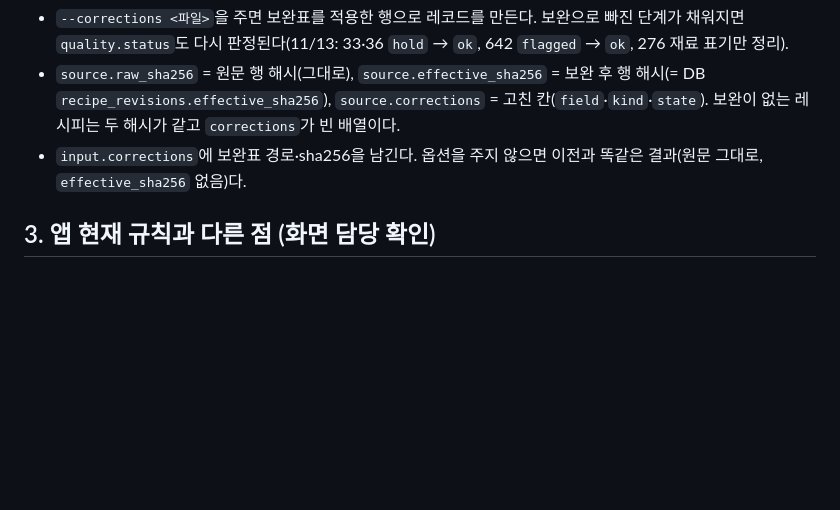
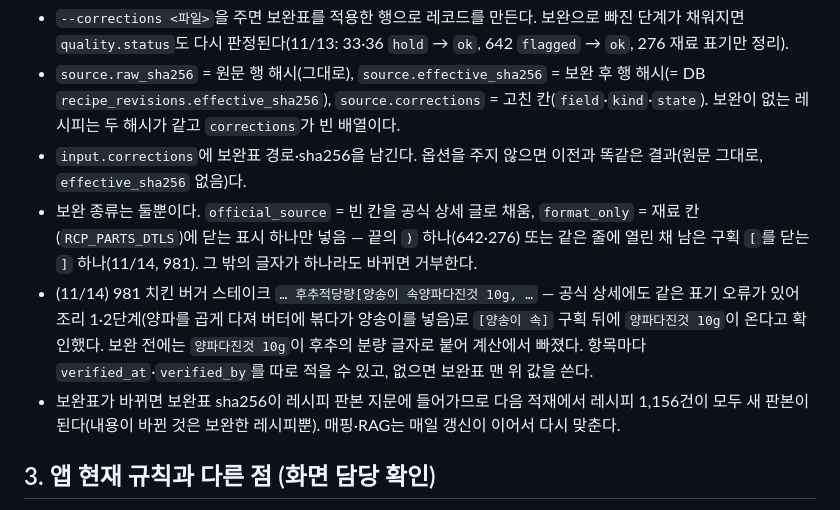
Before and after one commit to dlwlssud123/SoftwareProject, a Markdown page: docs/data/recipe_contract.md, the part around the change. Drawn GitHub-style; blank space fills up the shorter version.

Commit message:
docs(data): 레시피 계약 2.6에 보완 종류(끝 괄호·구획 대괄호)와 981 보완 근거, 보완표가 바뀌면 레시피 전부 새 판본이 되는 점을 적음

```diff
--- a/docs/data/recipe_contract.md
+++ b/docs/data/recipe_contract.md
@@ -118,6 +118,9 @@
 - `--corrections <파일>`을 주면 보완표를 적용한 행으로 레코드를 만든다. 보완으로 빠진 단계가 채워지면 `quality.status`도 다시 판정된다(11/13: 33·36 `hold` → `ok`, 642 `flagged` → `ok`, 276 재료 표기만 정리).
 - `source.raw_sha256` = 원문 행 해시(그대로), `source.effective_sha256` = 보완 후 행 해시(= DB `recipe_revisions.effective_sha256`), `source.corrections` = 고친 칸(`field`·`kind`·`state`). 보완이 없는 레시피는 두 해시가 같고 `corrections`가 빈 배열이다.
 - `input.corrections`에 보완표 경로·sha256을 남긴다. 옵션을 주지 않으면 이전과 똑같은 결과(원문 그대로, `effective_sha256` 없음)다.
+- 보완 종류는 둘뿐이다. `official_source` = 빈 칸을 공식 상세 글로 채움, `format_only` = 재료 칸(`RCP_PARTS_DTLS`)에 닫는 표시 하나만 넣음 — 끝의 `)` 하나(642·276) 또는 같은 줄에 열린 채 남은 구획 `[`를 닫는 `]` 하나(11/14, 981). 그 밖의 글자가 하나라도 바뀌면 거부한다.
+- (11/14) 981 치킨 버거 스테이크 `… 후추적당량[양송이 속양파다진것 10g, …` — 공식 상세에도 같은 표기 오류가 있어 조리 1·2단계(양파를 곱게 다져 버터에 볶다가 양송이를 넣음)로 `[양송이 속]` 구획 뒤에 `양파다진것 10g`이 온다고 확인했다. 보완 전에는 `양파다진것 10g`이 후추의 분량 글자로 붙어 계산에서 빠졌다. 항목마다 `verified_at`·`verified_by`를 따로 적을 수 있고, 없으면 보완표 맨 위 값을 쓴다.
+- 보완표가 바뀌면 보완표 sha256이 레시피 판본 지문에 들어가므로 다음 적재에서 레시피 1,156건이 모두 새 판본이 된다(내용이 바뀐 것은 보완한 레시피뿐). 매핑·RAG는 매일 갱신이 이어서 다시 맞춘다.
 
 ## 3. 앱 현재 규칙과 다른 점 (화면 담당 확인)
 
```
